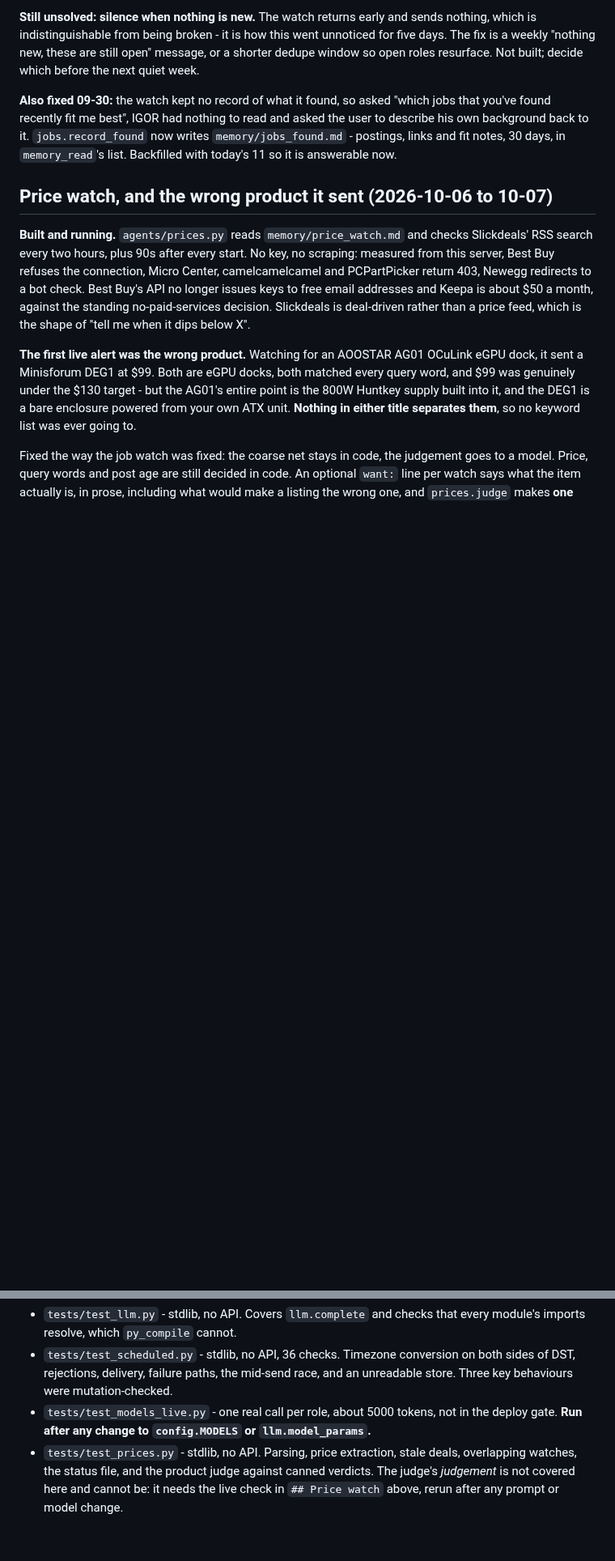
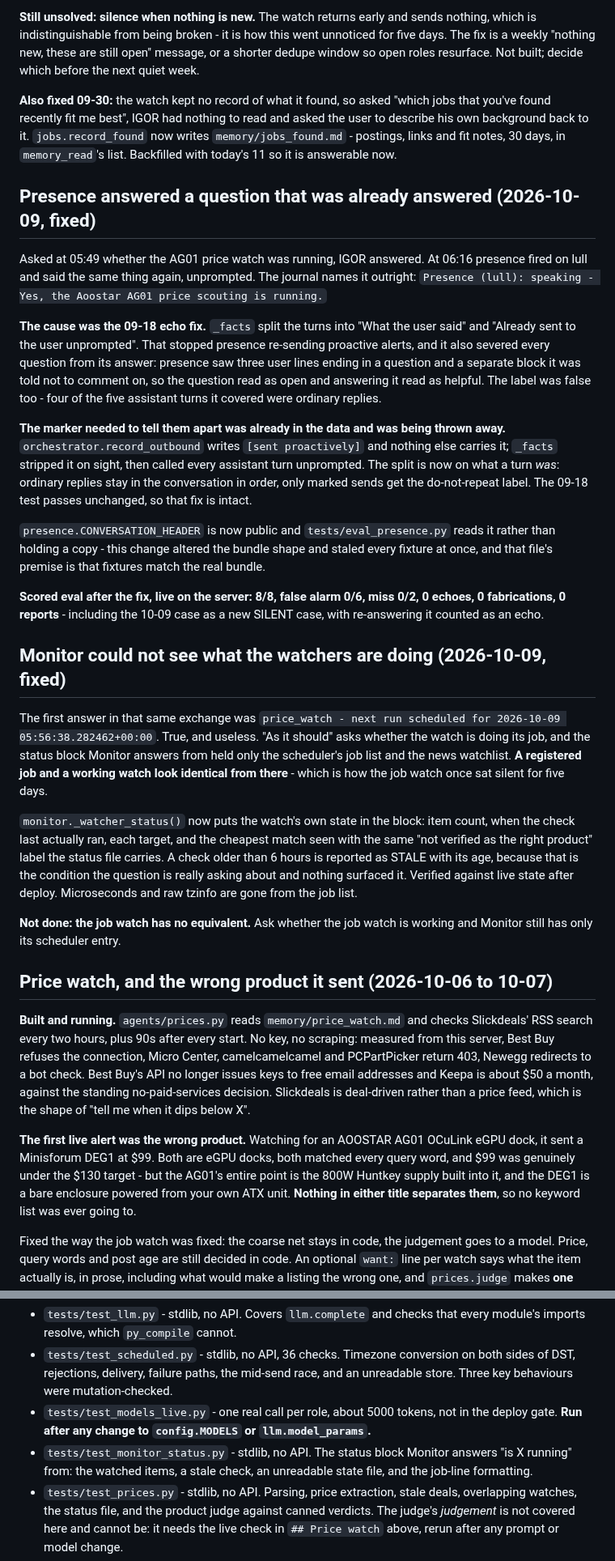
Before and after one commit to neoprimlabs/I.G.O.R., a Markdown page: STATE.md, 2 parts joined by grey strips. Shown at 81% size. Drawn GitHub-style; blank space fills up the shorter version.

Commit message:
STATE: the presence echo and the blind Monitor status block
Co-Authored-By: Claude Opus 5 (1M context) <noreply@anthropic.com>

```diff
--- a/STATE.md
+++ b/STATE.md
@@ -208,6 +208,54 @@ that you've found recently fit me best", IGOR had nothing to read and asked the
 to describe his own background back to it. `jobs.record_found` now writes
 `memory/jobs_found.md` - postings, links and fit notes, 30 days, in `memory_read`'s
 list. Backfilled with today's 11 so it is answerable now.
+
+## Presence answered a question that was already answered (2026-10-09, fixed)
+
+Asked at 05:49 whether the AG01 price watch was running, IGOR answered. At 06:16
+presence fired on lull and said the same thing again, unprompted. The journal names
+it outright: `Presence (lull): speaking - Yes, the Aoostar AG01 price scouting is
+running.`
+
+**The cause was the 09-18 echo fix.** `_facts` split the turns into "What the user
+said" and "Already sent to the user unprompted". That stopped presence re-sending
+proactive alerts, and it also severed every question from its answer: presence saw
+three user lines ending in a question and a separate block it was told not to
+comment on, so the question read as open and answering it read as helpful. The label
+was false too - four of the five assistant turns it covered were ordinary replies.
+
+**The marker needed to tell them apart was already in the data and was being thrown
+away.** `orchestrator.record_outbound` writes `[sent proactively]` and nothing else
+carries it; `_facts` stripped it on sight, then called every assistant turn
+unprompted. The split is now on what a turn *was*: ordinary replies stay in the
+conversation in order, only marked sends get the do-not-repeat label. The 09-18 test
+passes unchanged, so that fix is intact.
+
+`presence.CONVERSATION_HEADER` is now public and `tests/eval_presence.py` reads it
+rather than holding a copy - this change altered the bundle shape and staled every
+fixture at once, and that file's premise is that fixtures match the real bundle.
+
+**Scored eval after the fix, live on the server: 8/8, false alarm 0/6, miss 0/2,
+0 echoes, 0 fabrications, 0 reports** - including the 10-09 case as a new SILENT
+case, with re-answering it counted as an echo.
+
+## Monitor could not see what the watchers are doing (2026-10-09, fixed)
+
+The first answer in that same exchange was `price_watch - next run scheduled for
+2026-10-09 05:56:38.282462+00:00`. True, and useless. "As it should" asks whether
+the watch is doing its job, and the status block Monitor answers from held only the
+scheduler's job list and the news watchlist. **A registered job and a working watch
+look identical from there** - which is how the job watch once sat silent for five
+days.
+
+`monitor._watcher_status()` now puts the watch's own state in the block: item count,
+when the check last actually ran, each target, and the cheapest match seen with the
+same "not verified as the right product" label the status file carries. A check older
+than 6 hours is reported as STALE with its age, because that is the condition the
+question is really asking about and nothing surfaced it. Verified against live state
+after deploy. Microseconds and raw tzinfo are gone from the job list.
+
+**Not done: the job watch has no equivalent.** Ask whether the job watch is working
+and Monitor still has only its scheduler entry.
 
 ## Price watch, and the wrong product it sent (2026-10-06 to 10-07)
 
@@ -499,6 +547,9 @@ T.1 is started, not finished. Run all of them with `venv/bin/python` on the serv
   unreadable store. Three key behaviours were mutation-checked.
 - `tests/test_models_live.py` - one real call per role, about 5000 tokens, not in the
   deploy gate. **Run after any change to `config.MODELS` or `llm.model_params`.**
+- `tests/test_monitor_status.py` - stdlib, no API. The status block Monitor answers
+  "is X running" from: the watched items, a stale check, an unreadable state file,
+  and the job-line formatting.
 - `tests/test_prices.py` - stdlib, no API. Parsing, price extraction, stale deals,
   overlapping watches, the status file, and the product judge against canned
   verdicts. The judge's *judgement* is not covered here and cannot be: it needs the
```
Also changed, not shown: other parts of STATE.md (+1 -1 lines).
